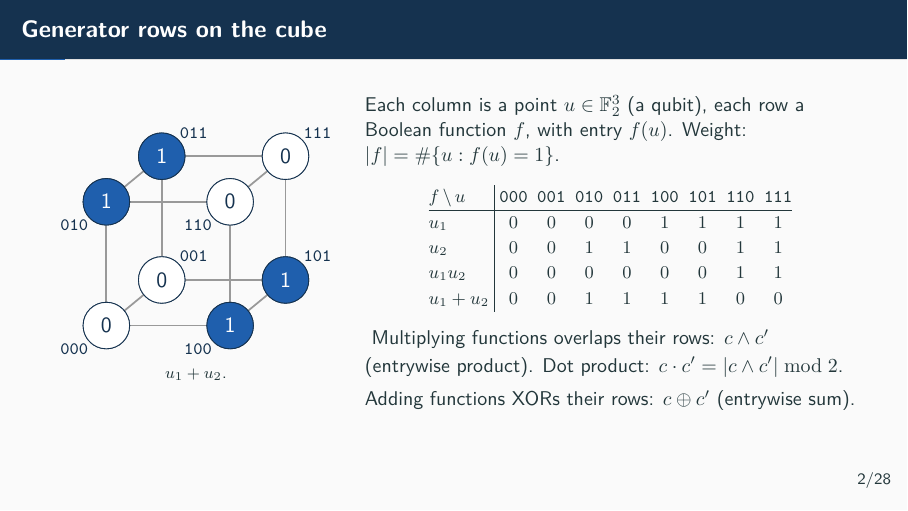
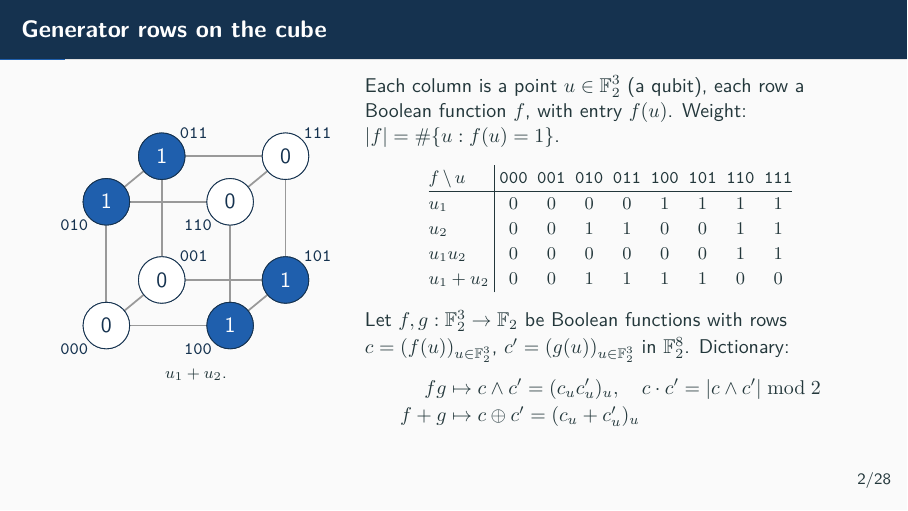
Before and after one commit to jerrylvx/boolean-functions-qec, LaTeX slides (main.tex): page 7 of 83. The pictures show the PDF file slides.pdf that the author committed with the source.

Commit message:
State the function-to-row dictionary on slide 2 as formulas with f, g and their row images
Co-Authored-By: Claude Haiku 5.5 <noreply@anthropic.com>

```diff
--- a/main.tex
+++ b/main.tex
@@ -189,10 +189,12 @@ f\,\backslash\,u & \mathtt{000} & \mathtt{001} & \mathtt{010} & \mathtt{011} & \
 \visible<4->{u_1u_2} & \visible<4->{0} & \visible<4->{0} & \visible<4->{0} & \visible<4->{0} & \visible<4->{0} & \visible<4->{0} & \visible<4->{1} & \visible<4->{1}\\
 \visible<5->{u_1+u_2} & \visible<5->{0} & \visible<5->{0} & \visible<5->{1} & \visible<5->{1} & \visible<5->{1} & \visible<5->{1} & \visible<5->{0} & \visible<5->{0}\\
 \end{array}
-\]}
-\onslide<4->{Multiplying functions overlaps their rows: $c\wedge c'$ (entrywise product). Dot product: $c\cdot c'=|c\wedge c'|\bmod2$.}
-\par\smallskip
-\onslide<5->{Adding functions XORs their rows: $c\oplus c'$ (entrywise sum).}
+\]}%
+\onslide<4->{Let $f,g:\F_2^3\to\F_2$ be Boolean functions with rows $c=(f(u))_{u\in\F_2^3}$, $c'=(g(u))_{u\in\F_2^3}$ in $\F_2^8$. Dictionary:}
+\[\begin{array}{@{}r@{}l@{}}
+\onslide<4->{fg} & \onslide<4->{{}\mapsto c\wedge c'=(c_uc'_u)_u,\quad c\cdot c'=|c\wedge c'|\bmod2}\\
+\onslide<5->{f+g} & \onslide<5->{{}\mapsto c\oplus c'=(c_u+c'_u)_u}
+\end{array}\]
 \end{columns}
 \note{\textbf{1:00--2:00.} Read every vector as a row first: u1 is 00001111. The cube only shows where a row has its ones. Multiplying functions overlaps their rows, and adding them XORs their rows. Slides 3, 10 and 21 use this. Functions use sums and products. Rows use overlap, XOR and dot product.}
 \end{frame}
```
Also changed, not shown: speaking_notes.md (+2 -2 lines), slides.pdf, transcript.pdf.
